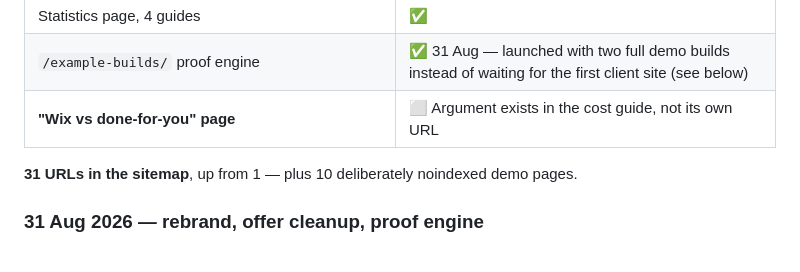
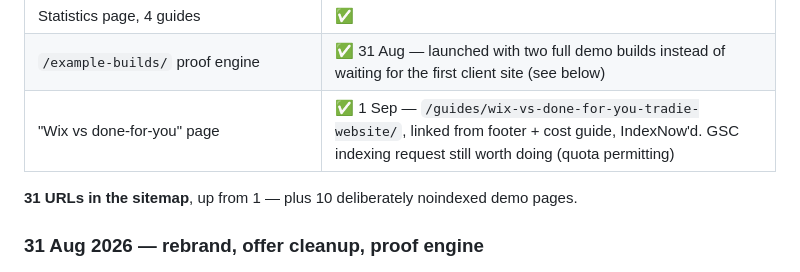
Before and after one commit to MischiefDigital/websites-for-tradies, a Markdown page: docs/90-day-tracker.md, the part around the change. GitHub-like rendering.

Commit message:
Tick off the Wix guide in the tracker
Co-Authored-By: Claude Fable 5 <noreply@anthropic.com>

```diff
--- a/docs/90-day-tracker.md
+++ b/docs/90-day-tracker.md
@@ -52,7 +52,7 @@ plus what's been done since.
 | 6 city pages | ✅ |
 | Statistics page, 4 guides | ✅ |
 | `/example-builds/` proof engine | ✅ 31 Aug — launched with two full demo builds instead of waiting for the first client site (see below) |
-| **"Wix vs done-for-you" page** | ⬜ Argument exists in the cost guide, not its own URL |
+| "Wix vs done-for-you" page | ✅ 1 Sep — `/guides/wix-vs-done-for-you-tradie-website/`, linked from footer + cost guide, IndexNow'd. GSC indexing request still worth doing (quota permitting) |
 
 **31 URLs in the sitemap**, up from 1 — plus 10 deliberately noindexed demo pages.
 
```
